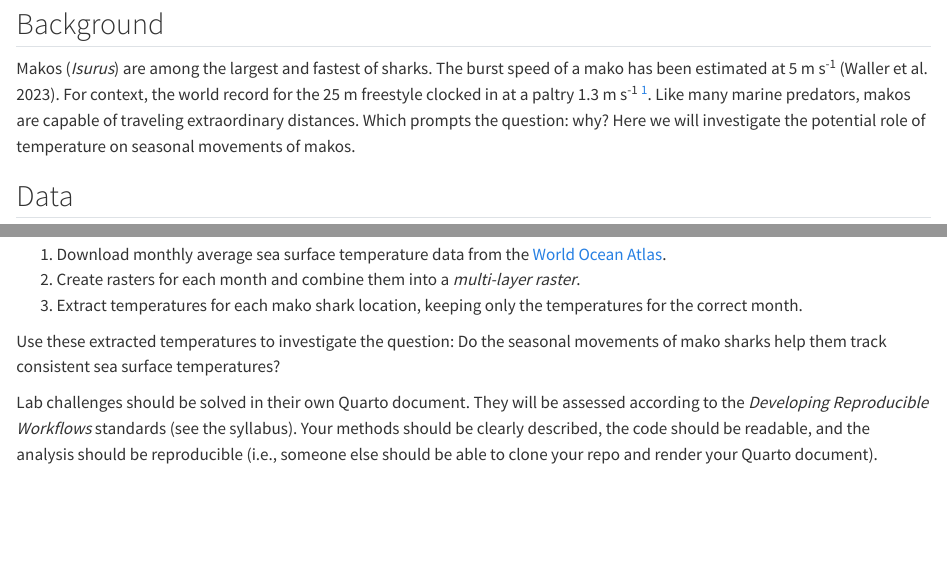
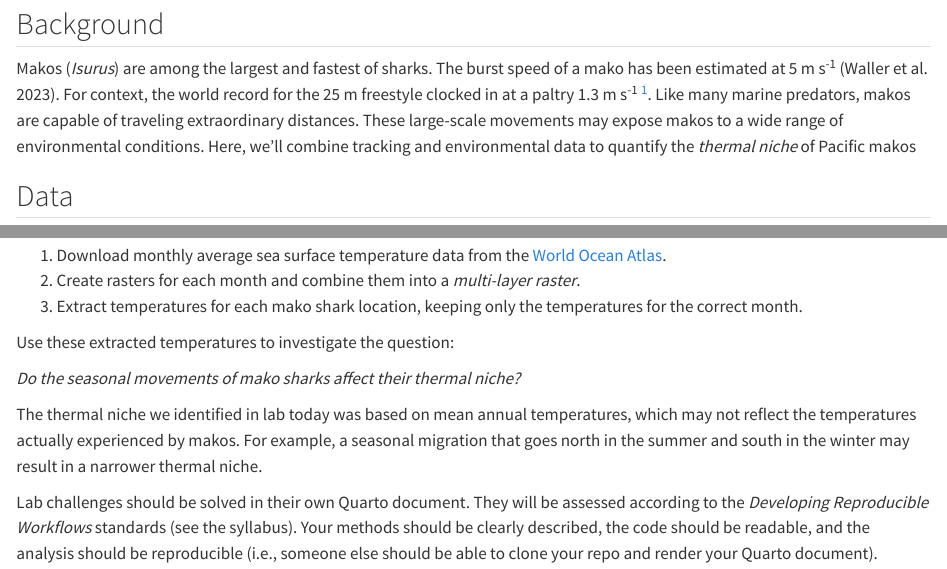
Before and after one commit to MarineCS-106/trackannotation, a Quarto document (track-annotation.qmd): the page in a window 1100 px wide, from 80 px down, and a second part further down, joined at a grey line. Rendered offline with R 4.5, knitr and Pandoc in place of Quarto, with nearby package versions.

Commit message:
Update question

```diff
--- a/track-annotation.qmd
+++ b/track-annotation.qmd
@@ -6,7 +6,7 @@ bibliography: references.bib
 
 ## Background
 
-Makos (*Isurus*) are among the largest and fastest of sharks. The burst speed of a mako has been estimated at 5 m s^-1^ [@waller2023]. For context, the world record for the 25 m freestyle clocked in at a paltry 1.3 m s^-1^ [^1]. Like many marine predators, makos are capable of traveling extraordinary distances. Which prompts the question: why? Here we will investigate the potential role of temperature on seasonal movements of makos.
+Makos (*Isurus*) are among the largest and fastest of sharks. The burst speed of a mako has been estimated at 5 m s^-1^ [@waller2023]. For context, the world record for the 25 m freestyle clocked in at a paltry 1.3 m s^-1^ [^1]. Like many marine predators, makos are capable of traveling extraordinary distances. These large-scale movements may expose makos to a wide range of environmental conditions. Here, we'll combine tracking and environmental data to quantify the *thermal niche* of Pacific makos
 
 [^1]: Makos aren't the fastest swimmers in the ocean, though. Billfish (including sailfish and marlin) can reach bursts of 7 m s^-1^ [@marras2015].
 
@@ -61,7 +61,11 @@ The challenge for this lab is to re-annotate the tracks using monthly sea surfac
 2.  Create rasters for each month and combine them into a *multi-layer raster*.
 3.  Extract temperatures for each mako shark location, keeping only the temperatures for the correct month.
 
-Use these extracted temperatures to investigate the question: Do the seasonal movements of mako sharks help them track consistent sea surface temperatures?
+Use these extracted temperatures to investigate the question:
+
+*Do the seasonal movements of mako sharks affect their thermal niche?*
+
+The thermal niche we identified in lab today was based on mean annual temperatures, which may not reflect the temperatures actually experienced by makos. For example, a seasonal migration that goes north in the summer and south in the winter may result in a narrower thermal niche.
 
 Lab challenges should be solved in their own Quarto document. They will be assessed according to the *Developing Reproducible Workflows* standards (see the syllabus). Your methods should be clearly described, the code should be readable, and the analysis should be reproducible (i.e., someone else should be able to clone your repo and render your Quarto document).
 
```
